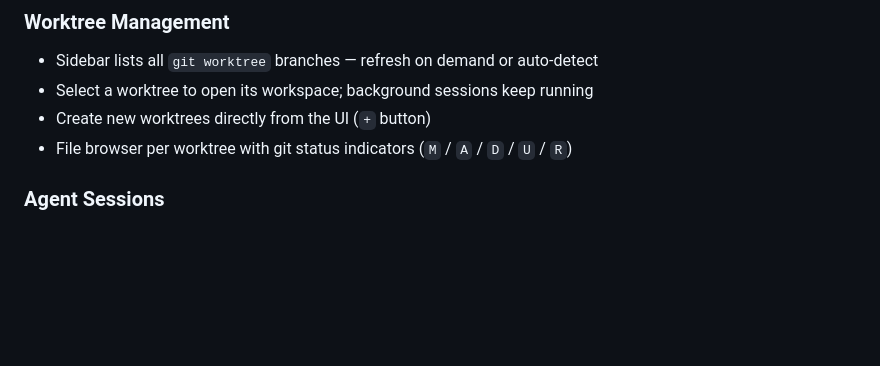
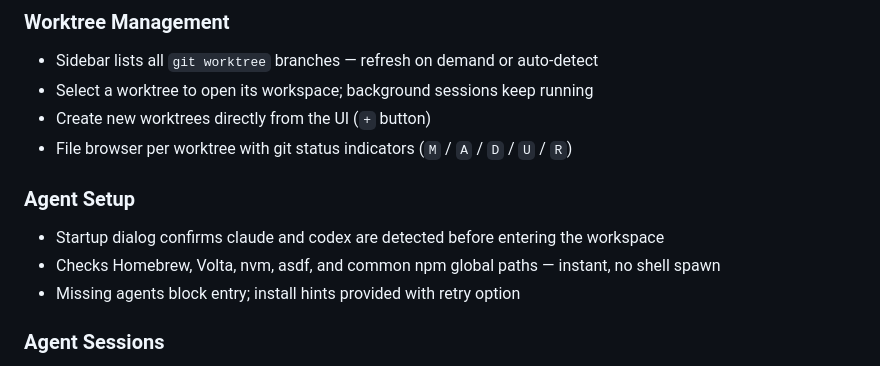
Before and after one commit to mojokb/amara, a Markdown page: README.md, the part around the change. Rendered like a GitHub page; blank space fills up the shorter version.

Commit message:
docs: update README with Agent Setup section for v0.2.1
Co-Authored-By: Claude Sonnet 4.6 <noreply@anthropic.com>

```diff
--- a/README.md
+++ b/README.md
@@ -29,6 +29,11 @@ Built on [libghostty](https://github.com/ghostty-org/ghostty) for high-performan
 - Select a worktree to open its workspace; background sessions keep running
 - Create new worktrees directly from the UI (`+` button)
 - File browser per worktree with git status indicators (`M` / `A` / `D` / `U` / `R`)
+
+### Agent Setup
+- Startup dialog confirms claude and codex are detected before entering the workspace
+- Checks Homebrew, Volta, nvm, asdf, and common npm global paths — instant, no shell spawn
+- Missing agents block entry; install hints provided with retry option
 
 ### Agent Sessions
 - **claude** and **codex** tabs per worktree, each with a dedicated persistent PTY
```
